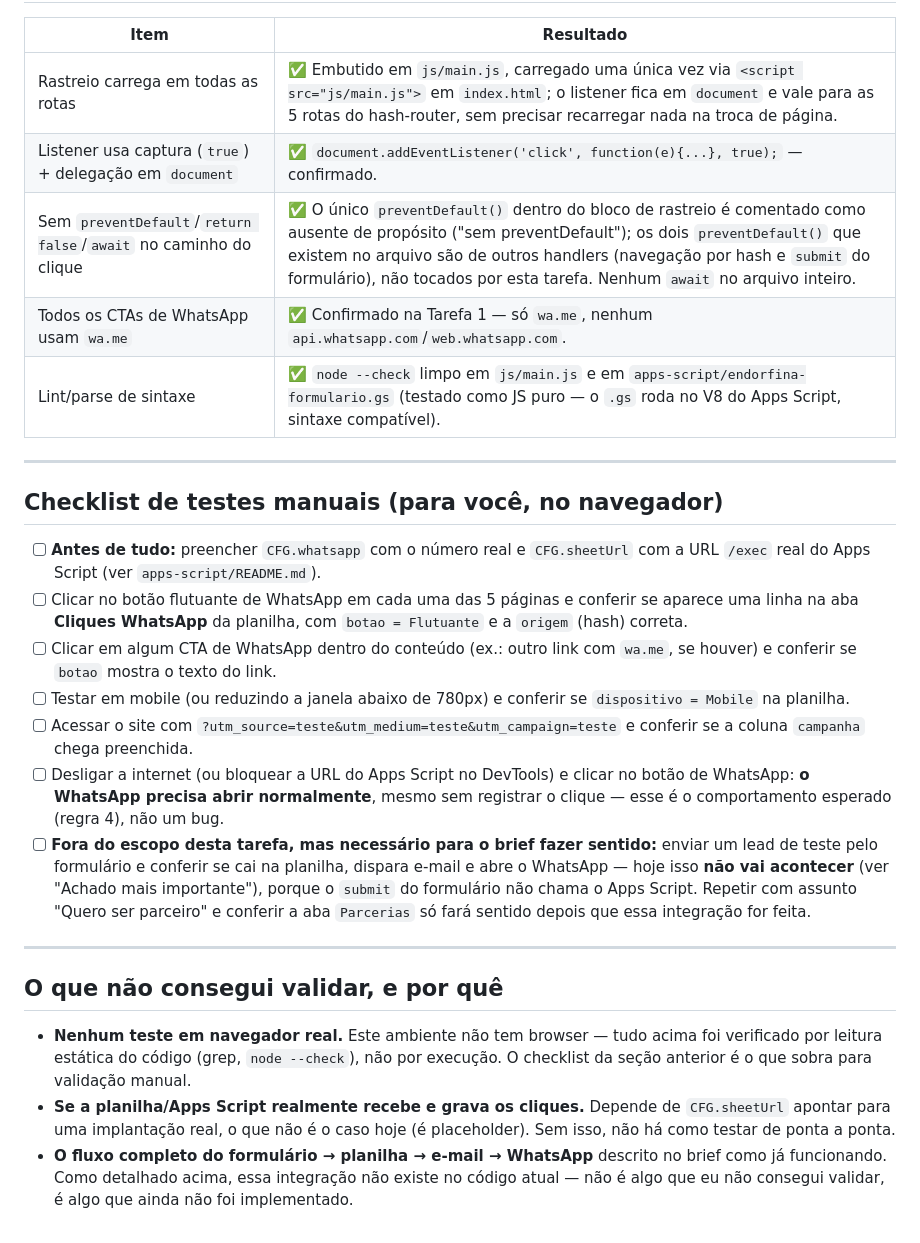
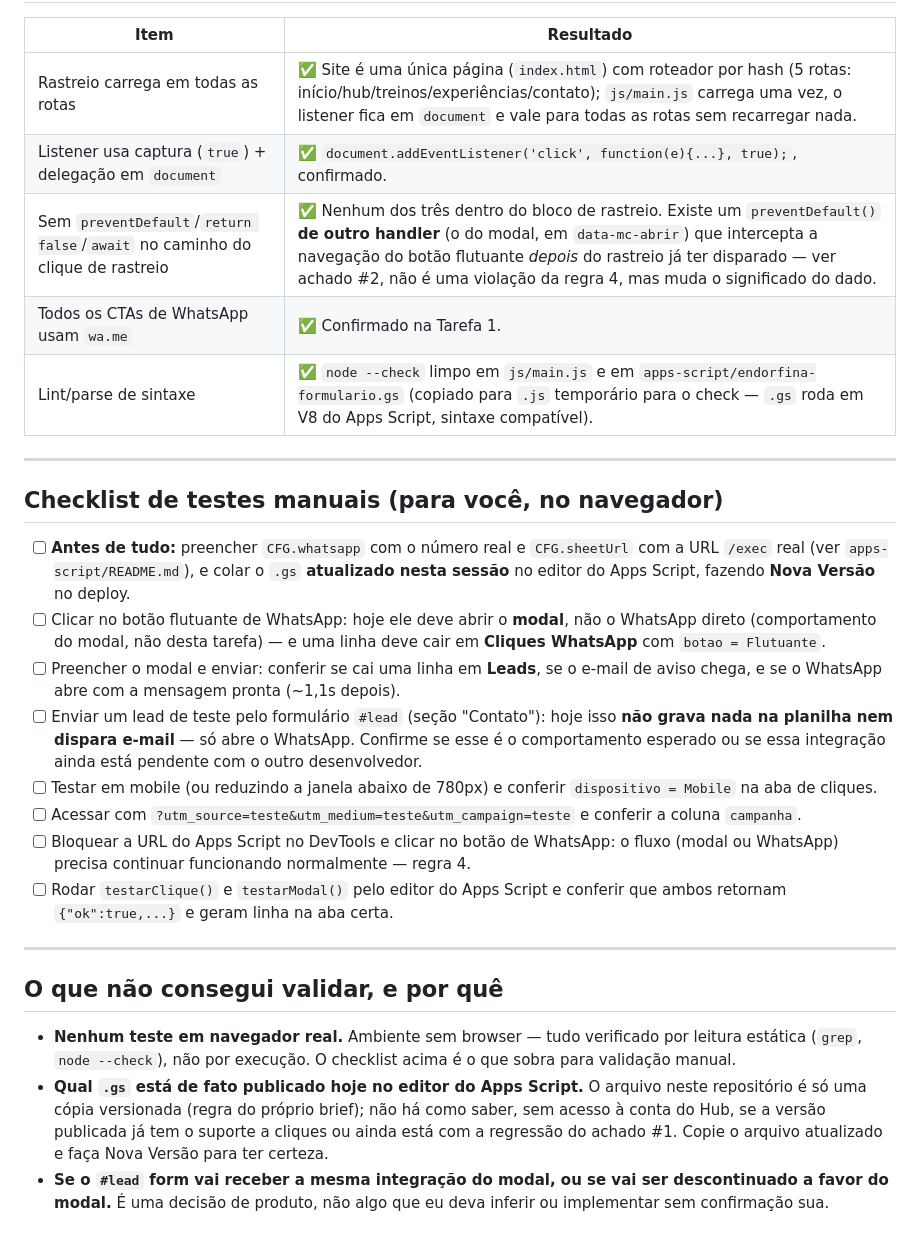
Before and after one commit to matheusfrattini/endorfinahub, a Markdown page: RELATORIO-FORMULARIO.md, the part around one of its changes. Rendered like a GitHub page.

```diff
--- a/RELATORIO-FORMULARIO.md
+++ b/RELATORIO-FORMULARIO.md
@@ -118,28 +144,29 @@ o aviso de "Quem pode acessar: Qualquer pessoa", e a tabela das 5 abas geradas
 
 | Item | Resultado |
 |---|---|
-| Rastreio carrega em todas as rotas | ✅ Embutido em `js/main.js`, carregado uma única vez via `<script src="js/main.js">` em `index.html`; o listener fica em `document` e vale para as 5 rotas do hash-router, sem precisar recarregar nada na troca de página. |
-| Listener usa captura (`true`) + delegação em `document` | ✅ `document.addEventListener('click', function(e){...}, true);` — confirmado. |
-| Sem `preventDefault`/`return false`/`await` no caminho do clique | ✅ O único `preventDefault()` dentro do bloco de rastreio é comentado como ausente de propósito ("sem preventDefault"); os dois `preventDefault()` que existem no arquivo são de outros handlers (navegação por hash e `submit` do formulário), não tocados por esta tarefa. Nenhum `await` no arquivo inteiro. |
-| Todos os CTAs de WhatsApp usam `wa.me` | ✅ Confirmado na Tarefa 1 — só `wa.me`, nenhum `api.whatsapp.com`/`web.whatsapp.com`. |
-| Lint/parse de sintaxe | ✅ `node --check` limpo em `js/main.js` e em `apps-script/endorfina-formulario.gs` (testado como JS puro — o `.gs` roda no V8 do Apps Script, sintaxe compatível). |
+| Rastreio carrega em todas as rotas | ✅ Site é uma única página (`index.html`) com roteador por hash (5 rotas: início/hub/treinos/experiências/contato); `js/main.js` carrega uma vez, o listener fica em `document` e vale para todas as rotas sem recarregar nada. |
+| Listener usa captura (`true`) + delegação em `document` | ✅ `document.addEventListener('click', function(e){...}, true);`, confirmado. |
+| Sem `preventDefault`/`return false`/`await` no caminho do clique de rastreio | ✅ Nenhum dos três dentro do bloco de rastreio. Existe um `preventDefault()` **de outro handler** (o do modal, em `data-mc-abrir`) que intercepta a navegação do botão flutuante *depois* do rastreio já ter disparado — ver achado #2, não é uma violação da regra 4, mas muda o significado do dado. |
+| Todos os CTAs de WhatsApp usam `wa.me` | ✅ Confirmado na Tarefa 1. |
+| Lint/parse de sintaxe | ✅ `node --check` limpo em `js/main.js` e em `apps-script/endorfina-formulario.gs` (copiado para `.js` temporário para o check — `.gs` roda em V8 do Apps Script, sintaxe compatível). |
 
 ---
 
 ## Checklist de testes manuais (para você, no navegador)
 
-- [ ] **Antes de tudo:** preencher `CFG.whatsapp` com o número real e `CFG.sheetUrl` com a URL `/exec` real do Apps Script (ver `apps-script/README.md`).
-- [ ] Clicar no botão flutuante de WhatsApp em cada uma das 5 páginas e conferir se aparece uma linha na aba **Cliques WhatsApp** da planilha, com `botao = Flutuante` e a `origem` (hash) correta.
-- [ ] Clicar em algum CTA de WhatsApp dentro do conteúdo (ex.: outro link com `wa.me`, se houver) e conferir se `botao` mostra o texto do link.
-- [ ] Testar em mobile (ou reduzindo a janela abaixo de 780px) e conferir se `dispositivo = Mobile` na planilha.
-- [ ] Acessar o site com `?utm_source=teste&utm_medium=teste&utm_campaign=teste` e conferir se a coluna `campanha` chega preenchida.
-- [ ] Desligar a internet (ou bloquear a URL do Apps Script no DevTools) e clicar no botão de WhatsApp: **o WhatsApp precisa abrir normalmente**, mesmo sem registrar o clique — esse é o comportamento esperado (regra 4), não um bug.
-- [ ] **Fora do escopo desta tarefa, mas necessário para o brief fazer sentido:** enviar um lead de teste pelo formulário e conferir se cai na planilha, dispara e-mail e abre o WhatsApp — hoje isso **não vai acontecer** (ver "Achado mais importante"), porque o `submit` do formulário não chama o Apps Script. Repetir com assunto "Quero ser parceiro" e conferir a aba `Parcerias` só fará sentido depois que essa integração for feita.
+- [ ] **Antes de tudo:** preencher `CFG.whatsapp` com o número real e `CFG.sheetUrl` com a URL `/exec` real (ver `apps-script/README.md`), e colar o `.gs` **atualizado nesta sessão** no editor do Apps Script, fazendo **Nova Versão** no deploy.
+- [ ] Clicar no botão flutuante de WhatsApp: hoje ele deve abrir o **modal**, não o WhatsApp direto (comportamento do modal, não desta tarefa) — e uma linha deve cair em **Cliques WhatsApp** com `botao = Flutuante`.
+- [ ] Preencher o modal e enviar: conferir se cai uma linha em **Leads**, se o e-mail de aviso chega, e se o WhatsApp abre com a mensagem pronta (~1,1s depois).
+- [ ] Enviar um lead de teste pelo formulário `#lead` (seção "Contato"): hoje isso **não grava nada na planilha nem dispara e-mail** — só abre o WhatsApp. Confirme se esse é o comportamento esperado ou se essa integração ainda está pendente com o outro desenvolvedor.
+- [ ] Testar em mobile (ou reduzindo a janela abaixo de 780px) e conferir `dispositivo = Mobile` na aba de cliques.
+- [ ] Acessar com `?utm_source=teste&utm_medium=teste&utm_campaign=teste` e conferir a coluna `campanha`.
+- [ ] Bloquear a URL do Apps Script no DevTools e clicar no botão de WhatsApp: o fluxo (modal ou WhatsApp) precisa continuar funcionando normalmente — regra 4.
+- [ ] Rodar `testarClique()` e `testarModal()` pelo editor do Apps Script e conferir que ambos retornam `{"ok":true,...}` e geram linha na aba certa.
 
 ---
 
 ## O que não consegui validar, e por quê
 
-- **Nenhum teste em navegador real.** Este ambiente não tem browser — tudo acima foi verificado por leitura estática do código (grep, `node --check`), não por execução. O checklist da seção anterior é o que sobra para validação manual.
-- **Se a planilha/Apps Script realmente recebe e grava os cliques.** Depende de `CFG.sheetUrl` apontar para uma implantação real, o que não é o caso hoje (é placeholder). Sem isso, não há como testar de ponta a ponta.
-- **O fluxo completo do formulário → planilha → e-mail → WhatsApp** descrito no brief como já funcionando. Como detalhado acima, essa integração não existe no código atual — não é algo que eu não consegui validar, é algo que ainda não foi implementado.
+- **Nenhum teste em navegador real.** Ambiente sem browser — tudo verificado por leitura estática (`grep`, `node --check`), não por execução. O checklist acima é o que sobra para validação manual.
+- **Qual `.gs` está de fato publicado hoje no editor do Apps Script.** O arquivo neste repositório é só uma cópia versionada (regra do próprio brief); não há como saber, sem acesso à conta do Hub, se a versão publicada já tem o suporte a cliques ou ainda está com a regressão do achado #1. Copie o arquivo atualizado e faça Nova Versão para ter certeza.
+- **Se o `#lead` form vai receber a mesma integração do modal, ou se vai ser descontinuado a favor do modal.** É uma decisão de produto, não algo que eu deva inferir ou implementar sem confirmação sua.
```
Also changed, not shown: other parts of RELATORIO-FORMULARIO.md (+97 -71 lines).
